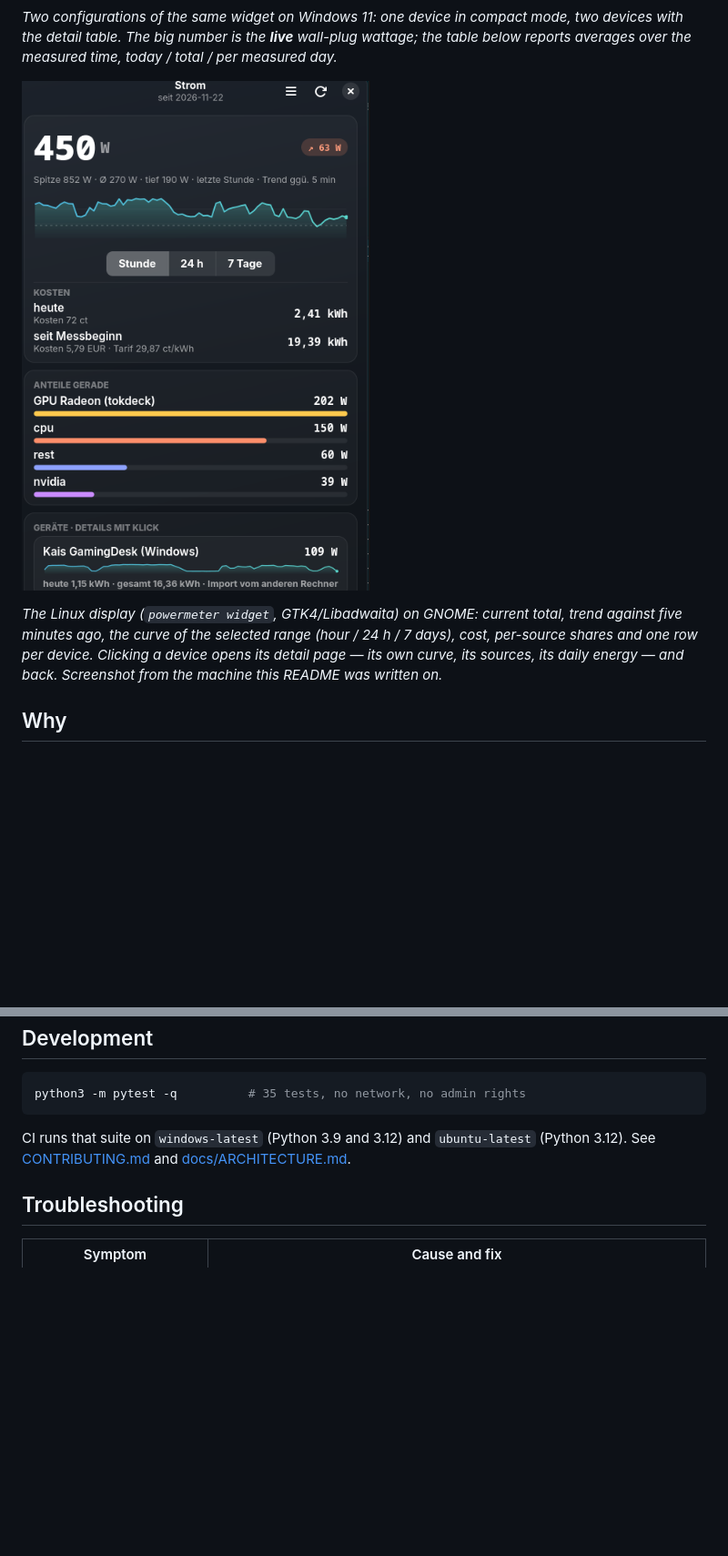
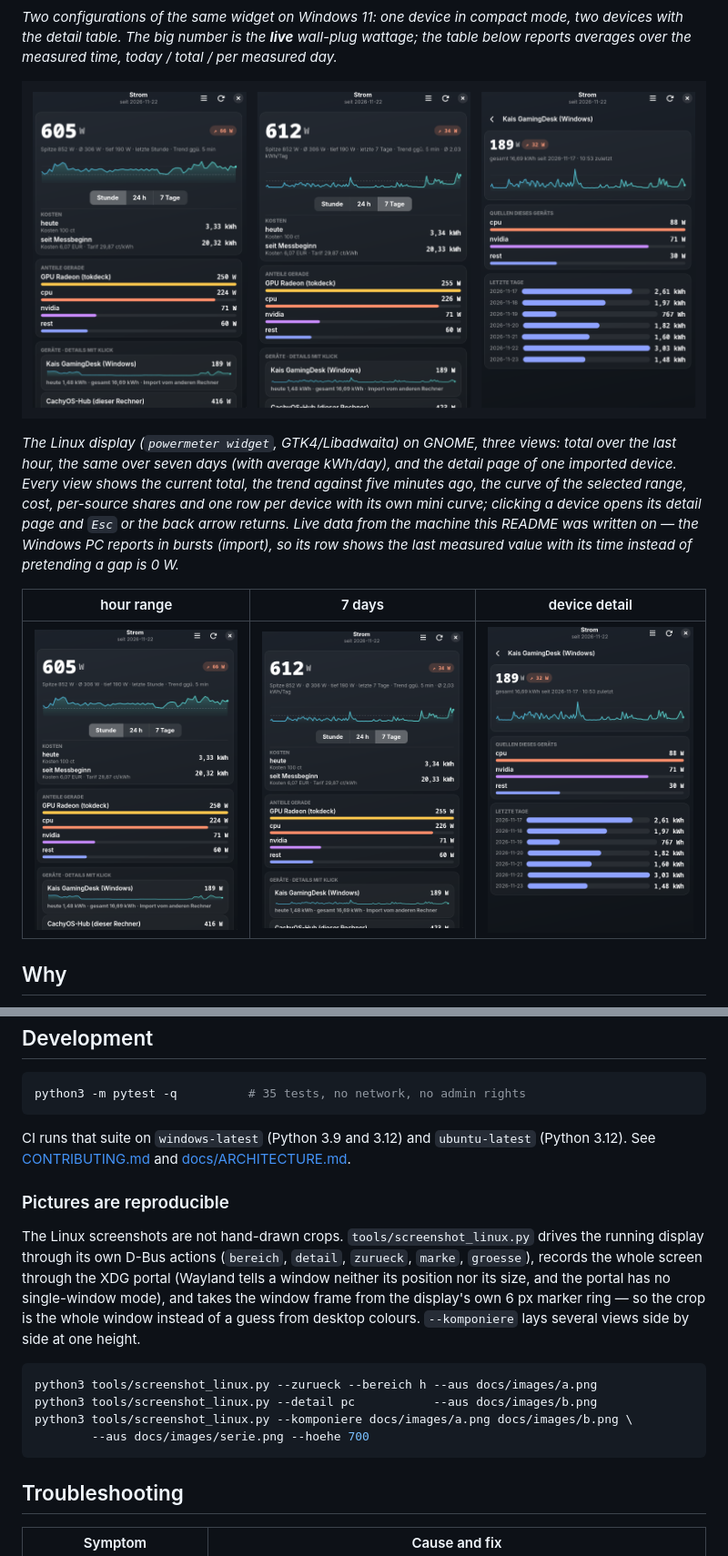
Before and after one commit to KaiFelixBennett/powermeter, a Markdown page: README.md, 2 parts joined by grey strips. Shown at 91% size. GitHub-like rendering; pictures changed too: docs/images/widget-linux-7-tage.png (added), docs/images/widget-linux-ansichten.png (added), docs/images/widget-linux-detail.png (added); blank space fills up the shorter version.

````diff
--- a/README.md
+++ b/README.md
@@ -29,13 +29,20 @@ third-party dependencies — Python's standard library only.
  devices with the detail table. The big number is the **live** wall-plug wattage; the
  table below reports averages over the measured time, today / total / per measured day.*
 
-![The Linux display: current watts, trend against five minutes ago, the last hour as a curve, hour / 24 h / 7 days, cost, per-source shares and one row per device with its own mini curve](docs/images/widget-linux.png)
+![The Linux display, three views side by side: overview over the last hour, overview over seven days, and one device's detail page](docs/images/widget-linux-ansichten.png)
 
-*The Linux display (`powermeter widget`, GTK4/Libadwaita) on GNOME: current total, trend
- against five minutes ago, the curve of the selected range (hour / 24 h / 7 days), cost,
- per-source shares and one row per device. Clicking a device opens its detail page —
- its own curve, its sources, its daily energy — and back. Screenshot from the machine
- this README was written on.*
+*The Linux display (`powermeter widget`, GTK4/Libadwaita) on GNOME, three views: total
+ over the last hour, the same over seven days (with average kWh/day), and the detail page
+ of one imported device. Every view shows the current total, the trend against five
+ minutes ago, the curve of the selected range, cost, per-source shares and one row per
+ device with its own mini curve; clicking a device opens its detail page and `Esc` or the
+ back arrow returns. Live data from the machine this README was written on — the Windows
+ PC reports in bursts (import), so its row shows the last measured value with its time
+ instead of pretending a gap is 0 W.*
+
+| hour range | 7 days | device detail |
+|---|---|---|
+| [![Overview, last hour](docs/images/widget-linux-uebersicht.png)](docs/images/widget-linux-uebersicht.png) | [![Overview, seven days](docs/images/widget-linux-7-tage.png)](docs/images/widget-linux-7-tage.png) | [![Device detail](docs/images/widget-linux-detail.png)](docs/images/widget-linux-detail.png) |
 
 ## Why
 
@@ -273,6 +280,23 @@ CI runs that suite on `windows-latest` (Python 3.9 and 3.12) and `ubuntu-latest`
 (Python 3.12). See [CONTRIBUTING.md](CONTRIBUTING.md) and
 [docs/ARCHITECTURE.md](docs/ARCHITECTURE.md).
 
+### Pictures are reproducible
+
+The Linux screenshots are not hand-drawn crops. `tools/screenshot_linux.py` drives the
+running display through its own D-Bus actions (`bereich`, `detail`, `zurueck`, `marke`,
+`groesse`), records the whole screen through the XDG portal (Wayland tells a window
+neither its position nor its size, and the portal has no single-window mode), and takes
+the window frame from the display's own 6 px marker ring — so the crop is the whole
+window instead of a guess from desktop colours. `--komponiere` lays several views side by
+side at one height.
+
+```bash
+python3 tools/screenshot_linux.py --zurueck --bereich h --aus docs/images/a.png
+python3 tools/screenshot_linux.py --detail pc           --aus docs/images/b.png
+python3 tools/screenshot_linux.py --komponiere docs/images/a.png docs/images/b.png \
+        --aus docs/images/serie.png --hoehe 700
+```
+
 ## Troubleshooting
 
 | Symptom | Cause and fix |
````
Also changed, not shown: CHANGELOG.md (+14 -0 lines), 4 other files.
